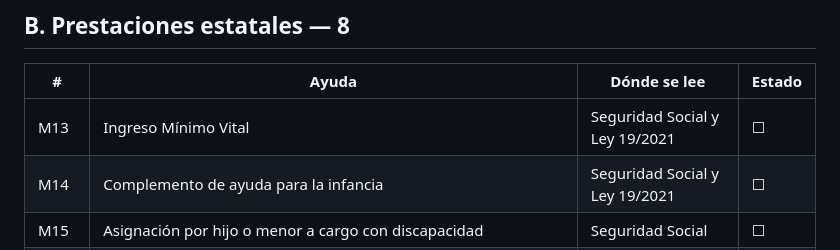
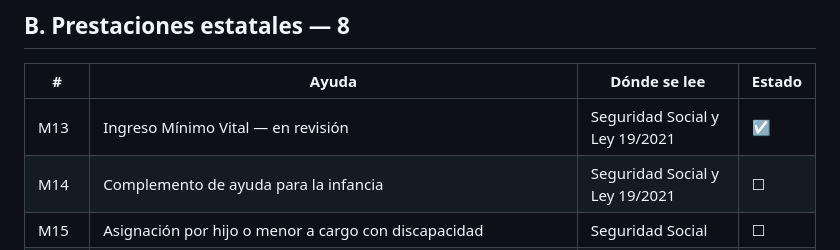
Before and after one commit to GIx2p/radar-de-ayudas, a Markdown page: lectura/muestra.md, the part around the change. GitHub-like rendering.

Commit message:
Muestra: M13 en revisión
Co-Authored-By: Claude Opus 5.5 <noreply@anthropic.com>

```diff
--- a/lectura/muestra.md
+++ b/lectura/muestra.md
@@ -29,7 +29,7 @@ Muestra variada para la lectura abierta del H5 (método en `METODO.md`, sección
 
 | # | Ayuda | Dónde se lee | Estado |
 | --- | --- | --- | --- |
-| M13 | Ingreso Mínimo Vital | Seguridad Social y Ley 19/2021 | ☐ |
+| M13 | Ingreso Mínimo Vital — en revisión | Seguridad Social y Ley 19/2021 | ☑ |
 | M14 | Complemento de ayuda para la infancia | Seguridad Social y Ley 19/2021 | ☐ |
 | M15 | Asignación por hijo o menor a cargo con discapacidad | Seguridad Social | ☐ |
 | M16 | Prestación por nacimiento o adopción en familias numerosas, monoparentales o con madre o padre con discapacidad (pago único) | Seguridad Social | ☐ |
```
